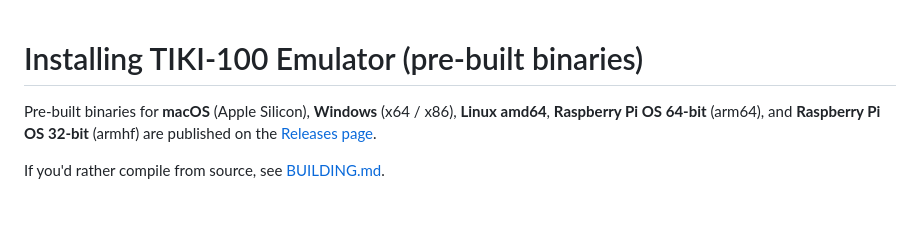
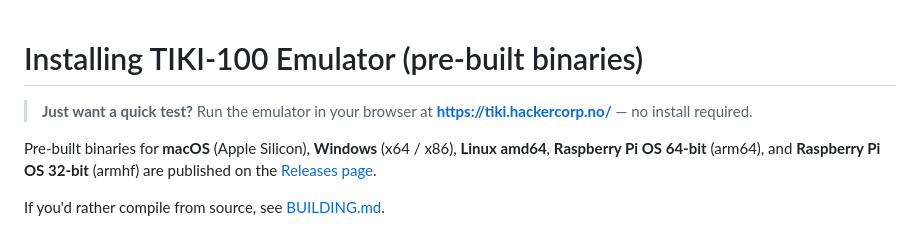
Before and after one commit to HackerCorpLabs/tiki100, a Markdown page: docs/INSTALL.md, the part around the change. Drawn GitHub-style; blank space fills up the shorter version.

```diff
--- a/docs/INSTALL.md
+++ b/docs/INSTALL.md
@@ -1,4 +1,6 @@
 # Installing TIKI-100 Emulator (pre-built binaries)
+
+> **Just want a quick test?** Run the emulator in your browser at **<https://tiki.hackercorp.no/>** — no install required.
 
 Pre-built binaries for **macOS** (Apple Silicon), **Windows** (x64 / x86), **Linux amd64**, **Raspberry Pi OS 64-bit** (arm64), and **Raspberry Pi OS 32-bit** (armhf) are published on the [Releases page](../../../releases).
 
```
Also changed, not shown: README.md (+4 -0 lines), docs/MANUAL.md (+3 -0 lines).
